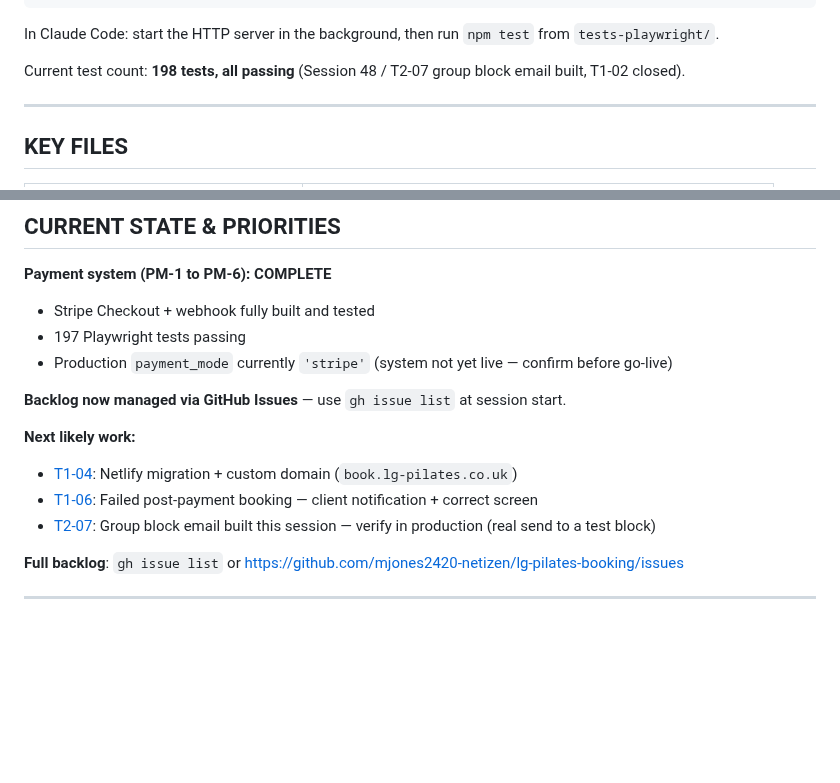
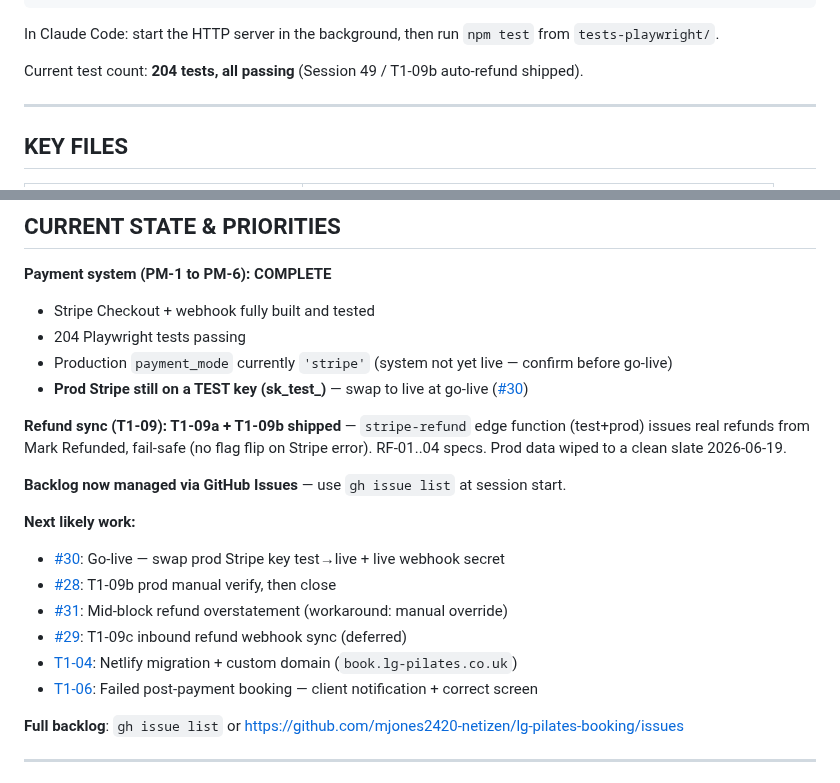
Before and after one commit to mjones2420-netizen/lg-pilates-booking, a Markdown page: CLAUDE.md, 2 parts joined by grey strips. Rendered like a GitHub page; blank space fills up the shorter version.

Commit message:
CLAUDE.md: session 49 state - 204 tests, T1-09b refund, prod on test key
Co-Authored-By: Claude Opus 4.8 <noreply@anthropic.com>

```diff
--- a/CLAUDE.md
+++ b/CLAUDE.md
@@ -114,7 +114,7 @@ npm run test-plan          # regenerate TEST-PLAN.md from the live suite (run af
 
 In Claude Code: start the HTTP server in the background, then run `npm test` from `tests-playwright/`.
 
-Current test count: **198 tests, all passing** (Session 48 / T2-07 group block email built, T1-02 closed).
+Current test count: **204 tests, all passing** (Session 49 / T1-09b auto-refund shipped).
 
 ---
 
@@ -201,15 +201,21 @@ Navigate with `switchDashPage(name)`.
 
 **Payment system (PM-1 to PM-6): COMPLETE**
 - Stripe Checkout + webhook fully built and tested
-- 197 Playwright tests passing
+- 204 Playwright tests passing
 - Production `payment_mode` currently `'stripe'` (system not yet live — confirm before go-live)
+- **Prod Stripe still on a TEST key (sk_test_)** — swap to live at go-live ([#30](https://github.com/mjones2420-netizen/lg-pilates-booking/issues/30))
+
+**Refund sync (T1-09): T1-09a + T1-09b shipped** — `stripe-refund` edge function (test+prod) issues real refunds from Mark Refunded, fail-safe (no flag flip on Stripe error). RF-01..04 specs. Prod data wiped to a clean slate 2026-06-19.
 
 **Backlog now managed via GitHub Issues** — use `gh issue list` at session start.
 
 **Next likely work:**
+- [#30](https://github.com/mjones2420-netizen/lg-pilates-booking/issues/30): Go-live — swap prod Stripe key test→live + live webhook secret
+- [#28](https://github.com/mjones2420-netizen/lg-pilates-booking/issues/28): T1-09b prod manual verify, then close
+- [#31](https://github.com/mjones2420-netizen/lg-pilates-booking/issues/31): Mid-block refund overstatement (workaround: manual override)
+- [#29](https://github.com/mjones2420-netizen/lg-pilates-booking/issues/29): T1-09c inbound refund webhook sync (deferred)
 - [T1-04](https://github.com/mjones2420-netizen/lg-pilates-booking/issues/4): Netlify migration + custom domain (`book.lg-pilates.co.uk`)
 - [T1-06](https://github.com/mjones2420-netizen/lg-pilates-booking/issues/6): Failed post-payment booking — client notification + correct screen
-- [T2-07](https://github.com/mjones2420-netizen/lg-pilates-booking/issues/25): Group block email built this session — verify in production (real send to a test block)
 
 **Full backlog**: `gh issue list` or https://github.com/mjones2420-netizen/lg-pilates-booking/issues
 
```
